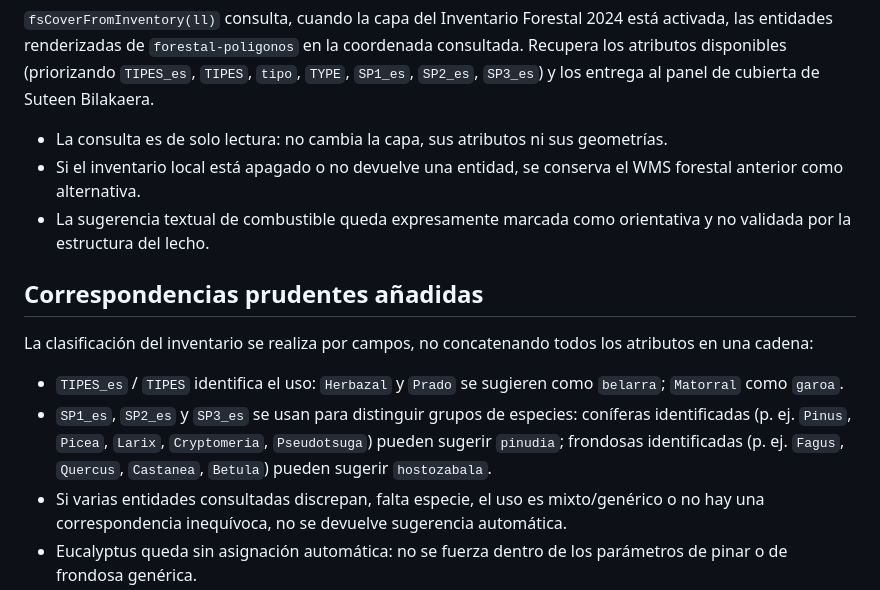
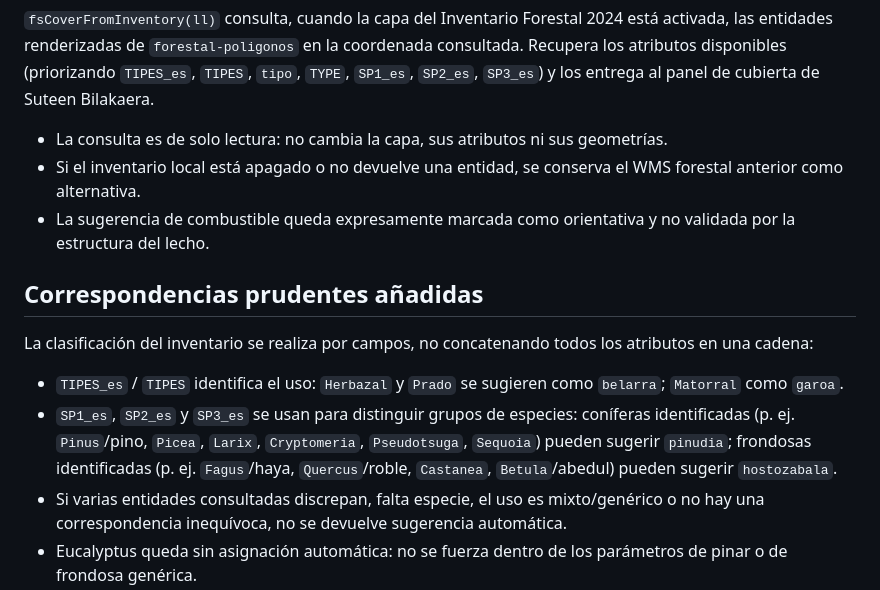
Before and after one commit to irratiamendiak/IrratiGIS, a Markdown page: docs/fire-spread-simulation.md, the part around the change. GitHub-like rendering.

Commit message:
Ajustar documentación de correspondencias de combustible

```diff
--- a/docs/fire-spread-simulation.md
+++ b/docs/fire-spread-simulation.md
@@ -15,14 +15,14 @@ Estado: integración de lectura local en desarrollo. La simulación existente se
 
 - La consulta es de solo lectura: no cambia la capa, sus atributos ni sus geometrías.
 - Si el inventario local está apagado o no devuelve una entidad, se conserva el WMS forestal anterior como alternativa.
-- La sugerencia textual de combustible queda expresamente marcada como orientativa y no validada por la estructura del lecho.
+- La sugerencia de combustible queda expresamente marcada como orientativa y no validada por la estructura del lecho.
 
 ## Correspondencias prudentes añadidas
 
 La clasificación del inventario se realiza por campos, no concatenando todos los atributos en una cadena:
 
 - `TIPES_es` / `TIPES` identifica el uso: `Herbazal` y `Prado` se sugieren como `belarra`; `Matorral` como `garoa`.
-- `SP1_es`, `SP2_es` y `SP3_es` se usan para distinguir grupos de especies: coníferas identificadas (p. ej. `Pinus`, `Picea`, `Larix`, `Cryptomeria`, `Pseudotsuga`) pueden sugerir `pinudia`; frondosas identificadas (p. ej. `Fagus`, `Quercus`, `Castanea`, `Betula`) pueden sugerir `hostozabala`.
+- `SP1_es`, `SP2_es` y `SP3_es` se usan para distinguir grupos de especies: coníferas identificadas (p. ej. `Pinus`/pino, `Picea`, `Larix`, `Cryptomeria`, `Pseudotsuga`, `Sequoia`) pueden sugerir `pinudia`; frondosas identificadas (p. ej. `Fagus`/haya, `Quercus`/roble, `Castanea`, `Betula`/abedul) pueden sugerir `hostozabala`.
 - Si varias entidades consultadas discrepan, falta especie, el uso es mixto/genérico o no hay una correspondencia inequívoca, no se devuelve sugerencia automática.
 - Eucalyptus queda sin asignación automática: no se fuerza dentro de los parámetros de pinar o de frondosa genérica.
 - El WMS alternativo mantiene una heurística textual separada, más limitada; no se mezcla con la clasificación estructurada del PMTiles.
```
